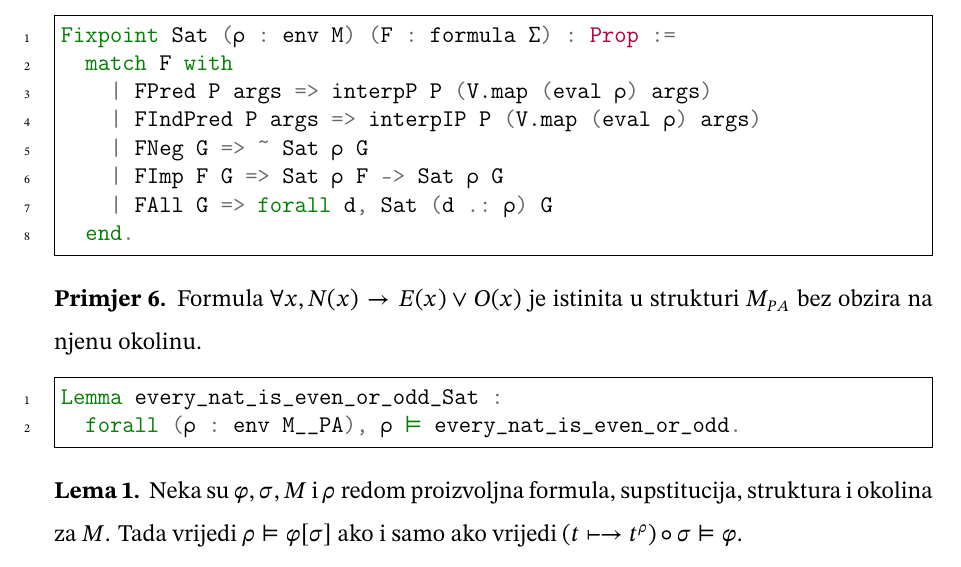
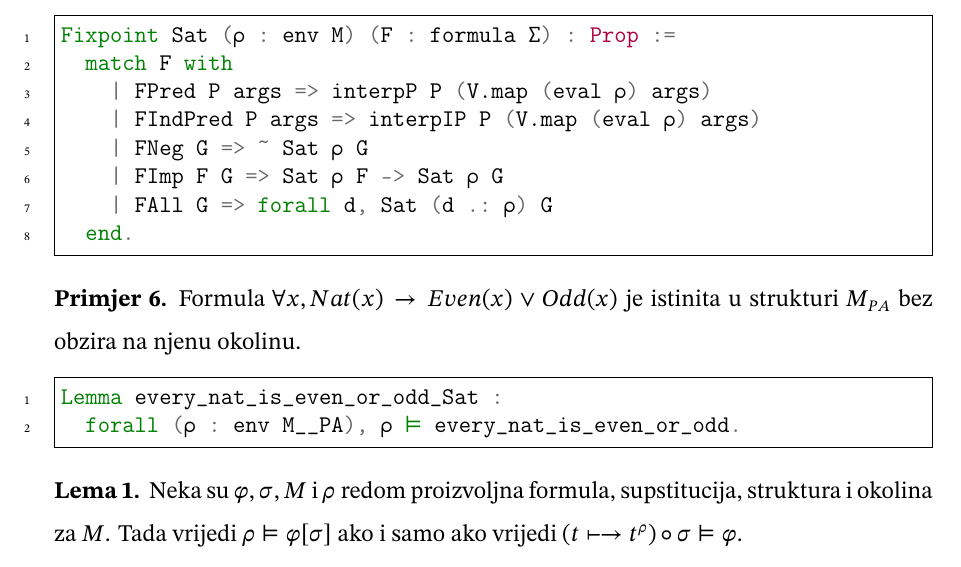
Before and after one commit to mihohren/diploma-thesis, a LaTeX thesis (latex/master.tex, which reads latex/logika.tex): part of page 25 of 40, cut so that both start at the same text. Compiled offline with pdfLaTeX.

Commit message:
LaTeX: changed N, E, O to Nat, Even, Odd where needed

```diff
--- a/latex/logika.tex
+++ b/latex/logika.tex
@@ -489,7 +489,7 @@ Fixpoint Sat (ρ : env M) (F : formula Σ) : Prop :=
 \end{definition}
 
 \begin{example}
-  Formula \(\forall x, N(x) \rightarrow E(x) \lor O(x)\) je istinita u strukturi \(M_{\mathit{PA}}\)
+  Formula \(\forall x, \mathit{Nat}(x) \rightarrow \mathit{Even}(x) \lor \mathit{Odd}(x)\) je istinita u strukturi \(M_{\mathit{PA}}\)
   bez obzira na njenu okolinu.
 \begin{minted}{coq}
 Lemma every_nat_is_even_or_odd_Sat :
```
Also changed, not shown: latex/logika.tex (2 more changed lines).
